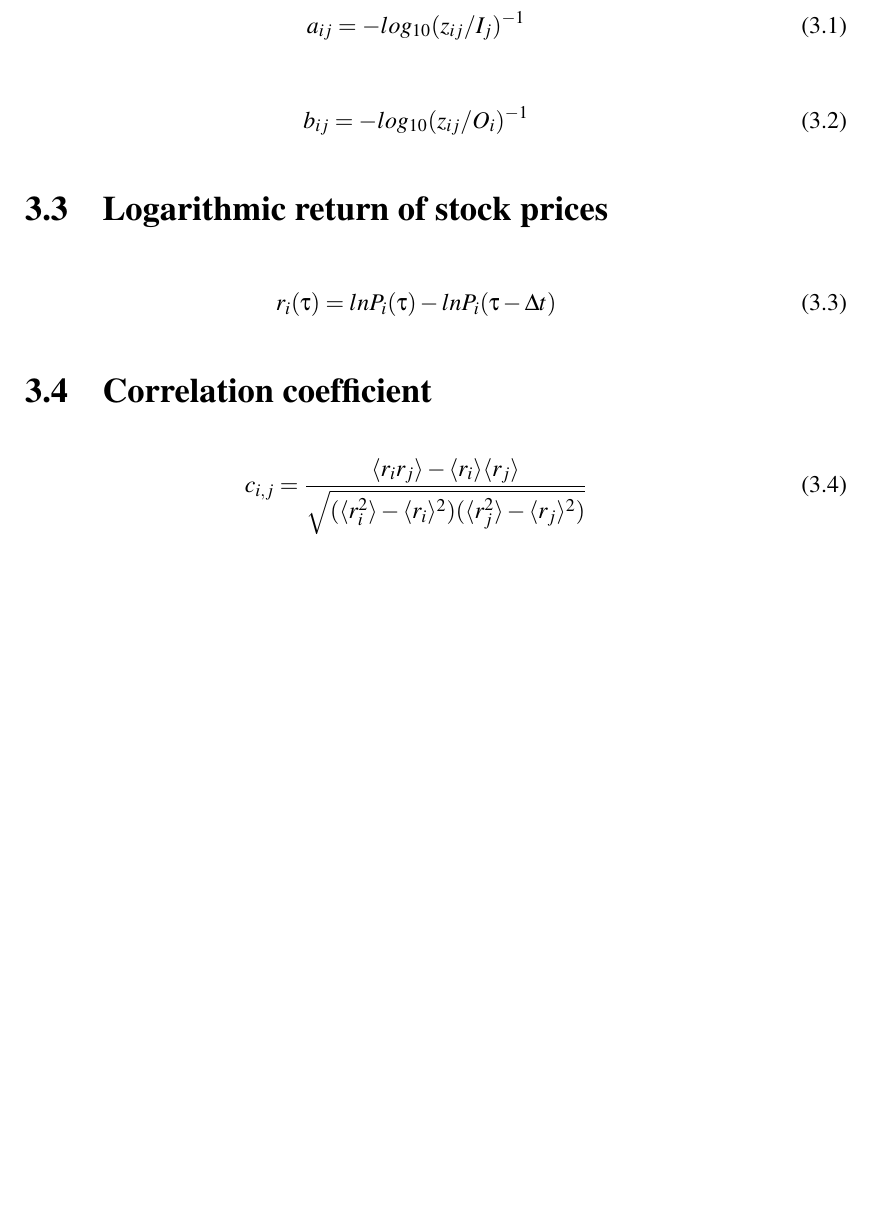
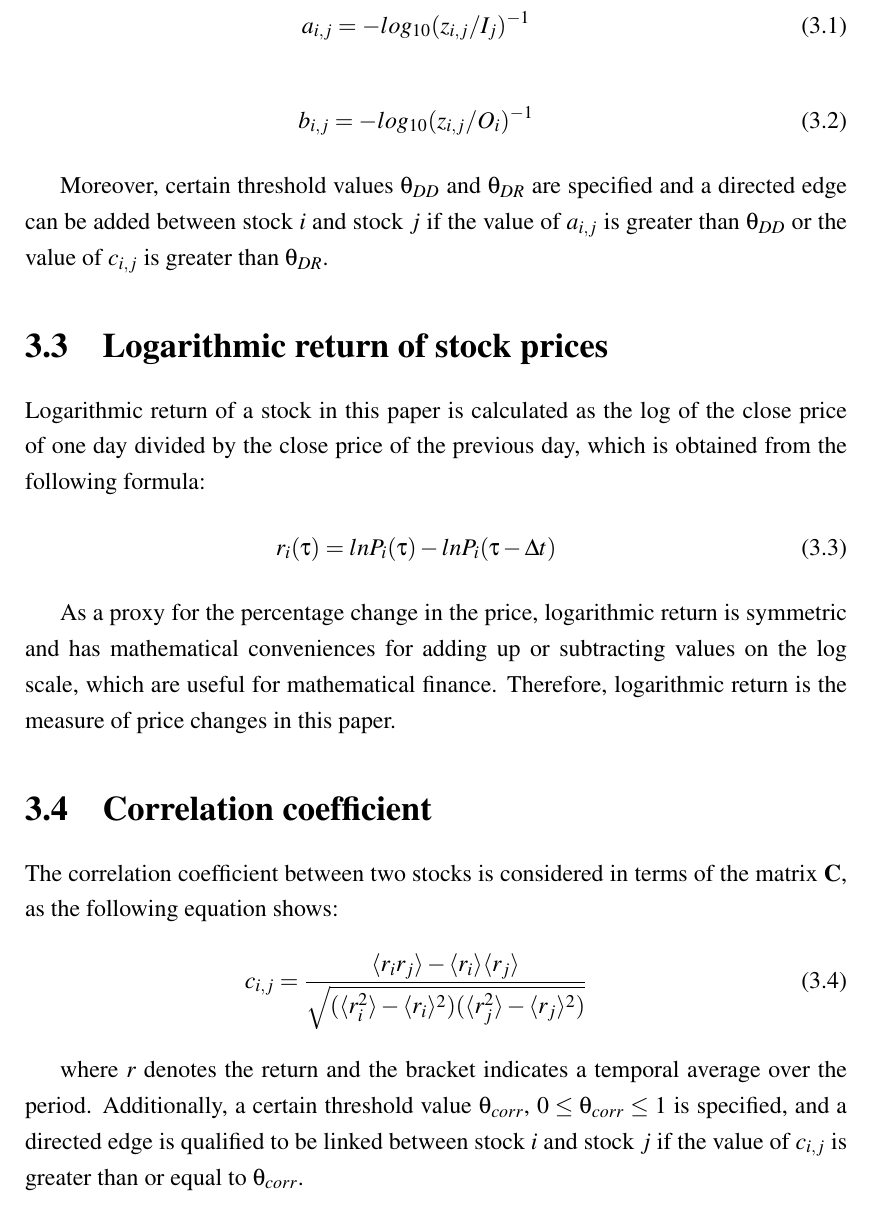
Before and after one commit to brochure/Stock-directed-network-analysis, a LaTeX thesis (report.tex, which reads chapter_preprocessing.tex): part of page 17 of 46 before the commit and part of page 17 of 45 after it, cut so that both start at the same text, the shorter picture padded with empty space. Compiled offline with pdfLaTeX; a LaTeX package or settings file that is missing is left out.

Commit message:
Improvement

```diff
--- a/chapter_preprocessing.tex
+++ b/chapter_preprocessing.tex
@@ -8,20 +8,26 @@ The Bureau of Economic Analysis (BEA) in the US publishes Economic Input-Output
 This paper uses the use table of 2016. Among the transaction matrix \textbf{Z} there are Total Industry Input row \textbf{I} at the bottom and the Total Industry Output column \textbf{O} at the right are the statistics of total purchase by each sectors and total sales from each sectors respectively. Below are the equations for generating the matrices of normalised direct demand \textbf{A} and direct requirement \textbf{B}:
 
 \begin{eqnarray}\label{equ:eio_i}
-a_{ij} = -log_{10}(z_{ij} / I_j)^{-1}
+a_{i,j} = -log_{10}(z_{i,j} / I_j)^{-1}
 \end{eqnarray}
 \begin{eqnarray}\label{equ:eio_o}
-b_{ij} = -log_{10}(z_{ij} / O_i)^{-1}
+b_{i,j} = -log_{10}(z_{i,j} / O_i)^{-1}
 \end{eqnarray}
 
+Moreover, certain threshold values $\theta_{DD}$ and $\theta_{DR}$ are specified and a directed edge can be added between stock $i$ and stock $j$ if the value of $a_{i,j}$ is greater than $\theta_{DD}$ or the value of $c_{i,j}$ is greater than $\theta_{DR}$.
+
 \section{Logarithmic return of stock prices}
-
+Logarithmic return of a stock in this paper is calculated as the log of the close price of one day divided by the close price of the previous day, which is obtained from the following formula:
 \begin{eqnarray}\label{equ:log}
 r_i(\tau)=lnP_i(\tau)-lnP_i(\tau-\Delta t)
 \end{eqnarray}
 
+ As a proxy for the percentage change in the price, logarithmic return is symmetric and has mathematical conveniences for adding up or subtracting values on the log scale, which are useful for mathematical finance. Therefore, logarithmic return is the measure of price changes in this paper.
 
 \section{Correlation coefficient}
+The correlation coefficient between two stocks is considered in terms of the matrix \textbf{C}, as the following equation shows:
 \begin{eqnarray}\label{equ:corr}
 c_{i,j}=\frac{\langle r_ir_j \rangle-\langle r_i\rangle \langle r_j\rangle}{\sqrt{(\langle r_i^2\rangle-\langle r_i\rangle^2)(\langle r_j^2\rangle-\langle r_j\rangle^2)}}
 \end{eqnarray}
+
+where $r$ denotes the return and the bracket indicates a temporal average over the period. Additionally, a certain threshold value $\theta_{corr}$, $0\leq \theta_{corr} \leq1$ is specified, and a directed edge is qualified to be linked between stock $i$ and stock $j$ if the value of $c_{i,j}$ is greater than or equal to $\theta_{corr}$.
```
Also changed, not shown: chapter_benchmarking_networks.tex (+1 -1 lines), chapter_community_detection.tex (+3 -3 lines), chapter_topological_properties.tex (+6 -0 lines), report.tex (+1 -1 lines), 1 other file.
